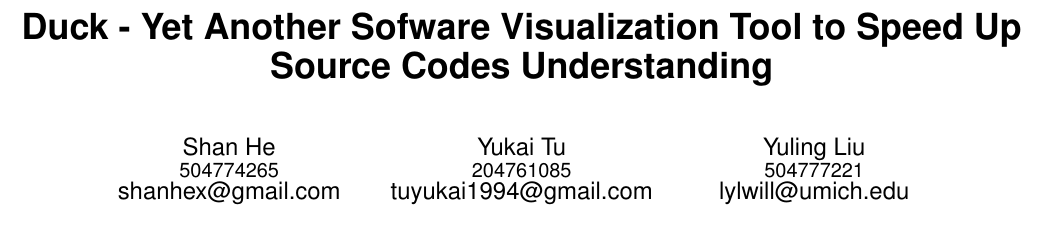
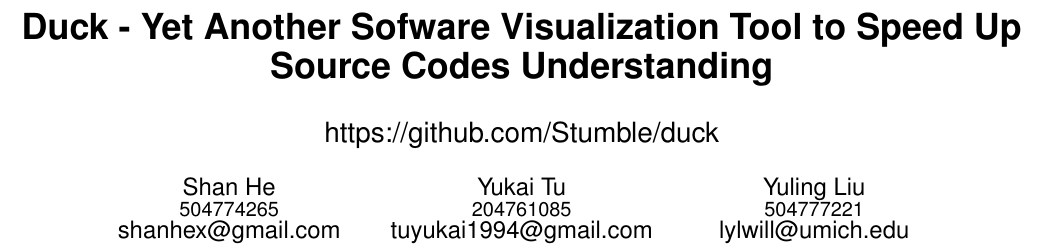
Before and after one commit to Stumble/duck, a LaTeX paper (docs/proposal.tex): part of page 1 of 4, cut so that both start at the same text, the shorter picture padded with empty space. Compiled offline with pdfLaTeX.

Commit message:
[docs/fixup] add github url in title

```diff
--- a/docs/proposal.tex
+++ b/docs/proposal.tex
@@ -95,6 +95,7 @@
 \title{
 Duck - Yet Another Sofware Visualization Tool to Speed Up Source Codes Understanding
 }
+\subtitle{https://github.com/Stumble/duck}
 
 \numberofauthors{5} %  in this sample file, there are a *total*
 % of EIGHT authors. SIX appear on the 'first-page' (for formatting
```
